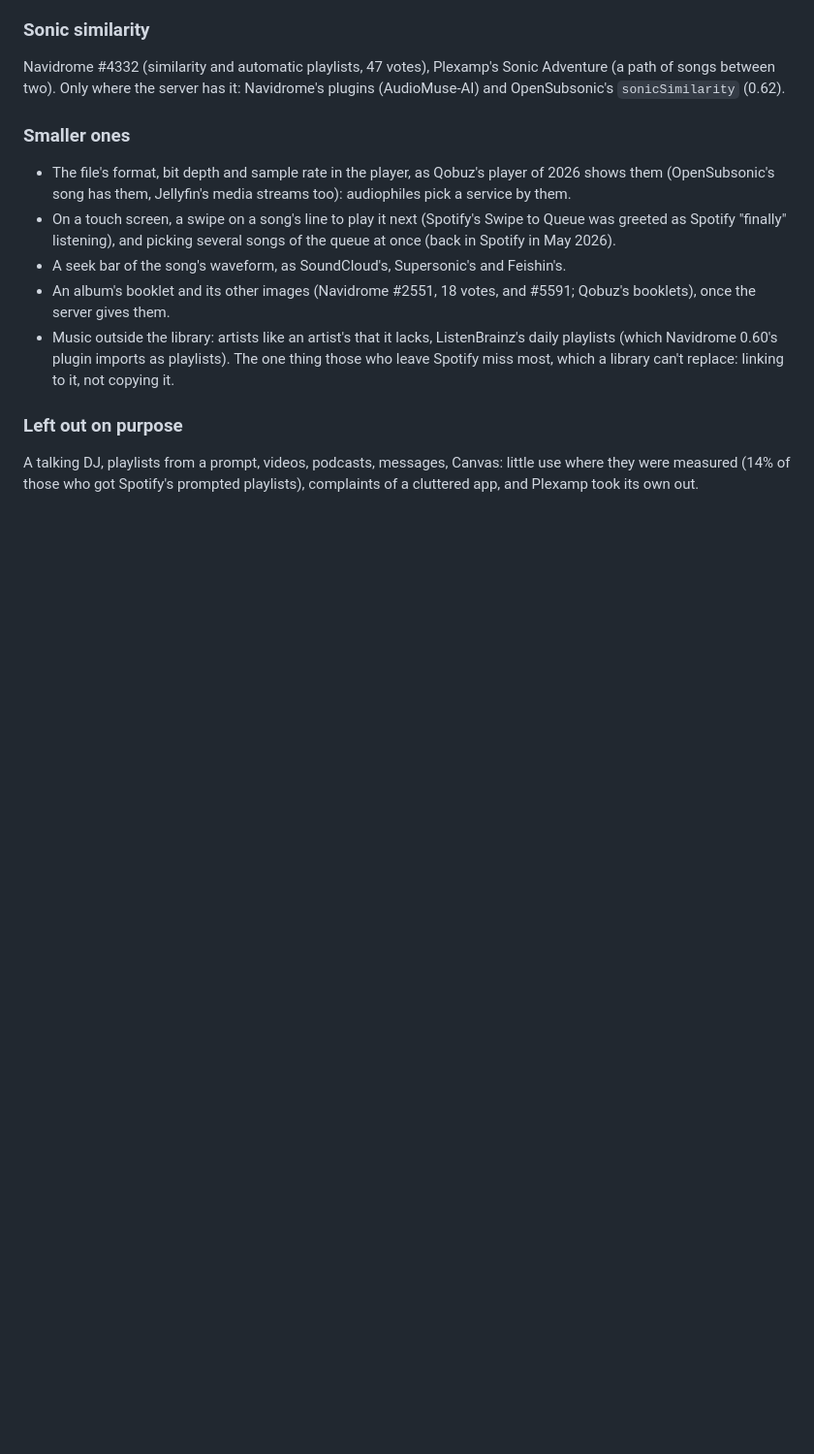
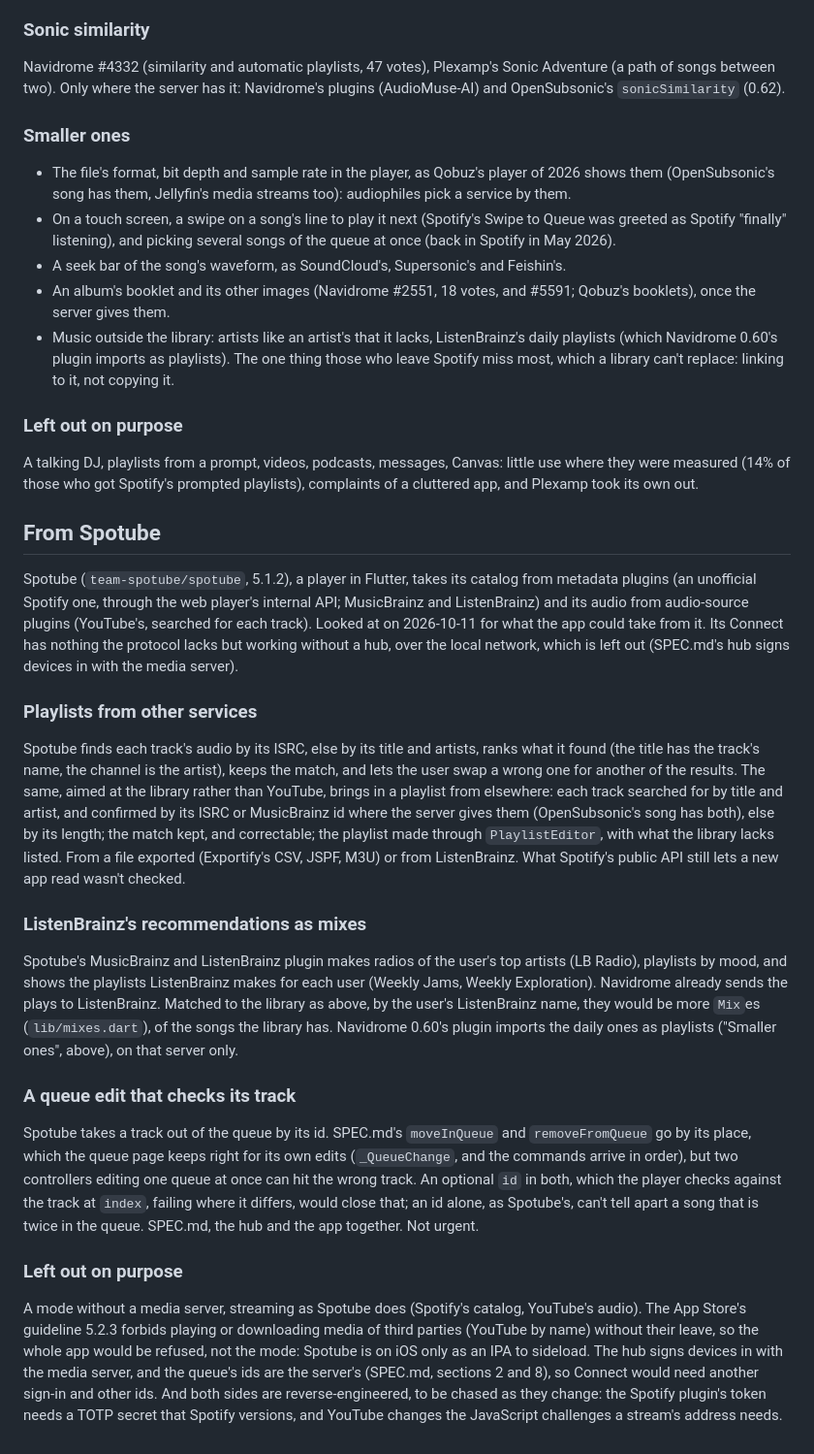
Before and after one commit to segue-music/segue-app, a Markdown page: TODO.md, the part around the change. Shown at 97% size. Rendered like a GitHub page; blank space fills up the shorter version.

Commit message:
TODO: o que vale trazer do Spotube
Uma olhada no Spotube (5.1.2), um player em Flutter que tira o catálogo
de plugins de metadados (um do Spotify, não oficial, pela API interna do
web player; MusicBrainz e ListenBrainz) e o áudio de plugins de fonte (o
do YouTube, buscado faixa a faixa), em busca do que o app poderia
aproveitar.

O TODO ganha três itens: importar playlists de outros serviços, casando
cada faixa com a biblioteca como o Spotube casa com o YouTube (ISRC ou
MusicBrainz id, senão título, artista e duração, com o casamento guardado
e corrigível); as recomendações do ListenBrainz como mixes, só com as
músicas da biblioteca; e um id opcional em moveInQueue e removeFromQueue,
que o player confere, para dois controles editando a mesma fila ao mesmo
tempo.

E registra o que fica de fora de propósito: um modo sem servidor de
mídia, com streaming como o do Spotube. A diretriz 5.2.3 da App Store
recusaria o app inteiro, o hub precisa do servidor para autenticar e dar
os ids, e as duas pontas são engenharia reversa que quebra quando o
Spotify ou o YouTube mudam. O Connect do Spotube não tem nada que o
protocolo não tenha, além de funcionar sem hub na rede local.

Co-Authored-By: Claude Opus 5.5 <noreply@anthropic.com>

```diff
--- a/TODO.md
+++ b/TODO.md
@@ -139,3 +139,46 @@ two). Only where the server has it: Navidrome's plugins (AudioMuse-AI) and OpenS
 
 A talking DJ, playlists from a prompt, videos, podcasts, messages, Canvas: little use where they were measured (14% of
 those who got Spotify's prompted playlists), complaints of a cluttered app, and Plexamp took its own out.
+
+## From Spotube
+
+Spotube (`team-spotube/spotube`, 5.1.2), a player in Flutter, takes its catalog from metadata plugins (an unofficial
+Spotify one, through the web player's internal API; MusicBrainz and ListenBrainz) and its audio from audio-source
+plugins (YouTube's, searched for each track). Looked at on 2026-10-11 for what the app could take from it. Its Connect
+has nothing the protocol lacks but working without a hub, over the local network, which is left out (SPEC.md's hub signs
+devices in with the media server).
+
+### Playlists from other services
+
+Spotube finds each track's audio by its ISRC, else by its title and artists, ranks what it found (the title has the
+track's name, the channel is the artist), keeps the match, and lets the user swap a wrong one for another of the
+results. The same, aimed at the library rather than YouTube, brings in a playlist from elsewhere: each track searched
+for by title and artist, and confirmed by its ISRC or MusicBrainz id where the server gives them (OpenSubsonic's song
+has both), else by its length; the match kept, and correctable; the playlist made through `PlaylistEditor`, with what
+the library lacks listed. From a file exported (Exportify's CSV, JSPF, M3U) or from ListenBrainz. What Spotify's public
+API still lets a new app read wasn't checked.
+
+### ListenBrainz's recommendations as mixes
+
+Spotube's MusicBrainz and ListenBrainz plugin makes radios of the user's top artists (LB Radio), playlists by mood, and
+shows the playlists ListenBrainz makes for each user (Weekly Jams, Weekly Exploration). Navidrome already sends the
+plays to ListenBrainz. Matched to the library as above, by the user's ListenBrainz name, they would be more `Mix`es
+(`lib/mixes.dart`), of the songs the library has. Navidrome 0.60's plugin imports the daily ones as playlists ("Smaller
+ones", above), on that server only.
+
+### A queue edit that checks its track
+
+Spotube takes a track out of the queue by its id. SPEC.md's `moveInQueue` and `removeFromQueue` go by its place, which
+the queue page keeps right for its own edits (`_QueueChange`, and the commands arrive in order), but two controllers
+editing one queue at once can hit the wrong track. An optional `id` in both, which the player checks against the track
+at `index`, failing where it differs, would close that; an id alone, as Spotube's, can't tell apart a song that is twice
+in the queue. SPEC.md, the hub and the app together. Not urgent.
+
+### Left out on purpose
+
+A mode without a media server, streaming as Spotube does (Spotify's catalog, YouTube's audio). The App Store's
+guideline 5.2.3 forbids playing or downloading media of third parties (YouTube by name) without their leave, so the
+whole app would be refused, not the mode: Spotube is on iOS only as an IPA to sideload. The hub signs devices in with
+the media server, and the queue's ids are the server's (SPEC.md, sections 2 and 8), so Connect would need another
+sign-in and other ids. And both sides are reverse-engineered, to be chased as they change: the Spotify plugin's token
+needs a TOTP secret that Spotify versions, and YouTube changes the JavaScript challenges a stream's address needs.
```
